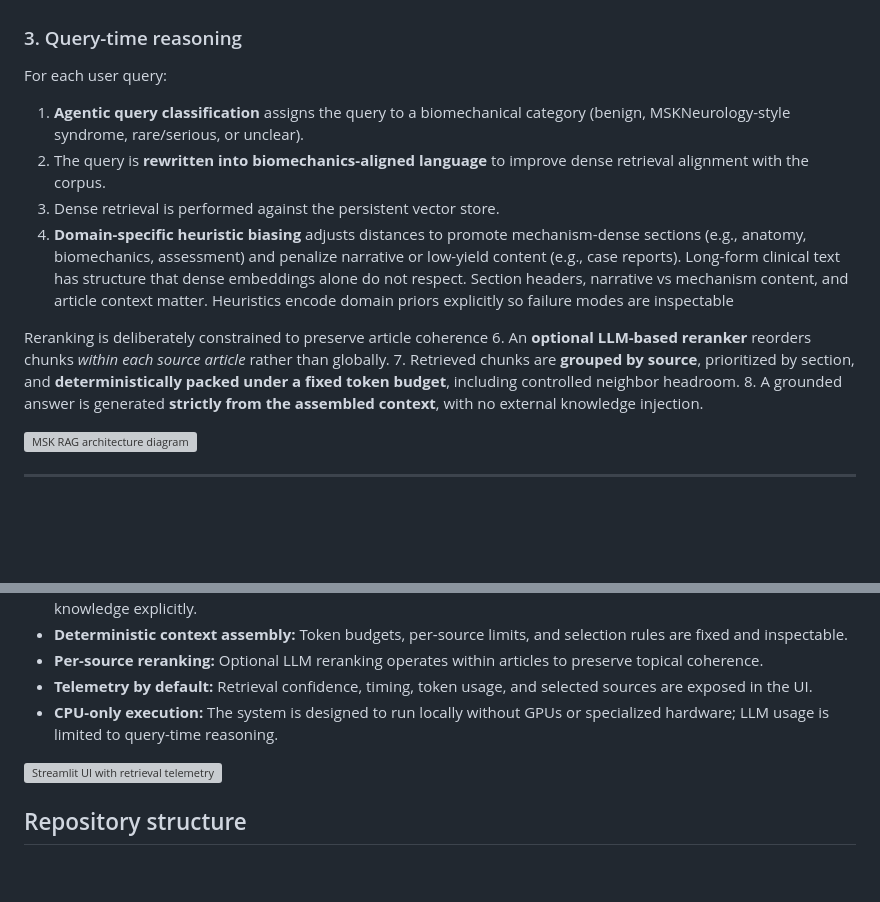
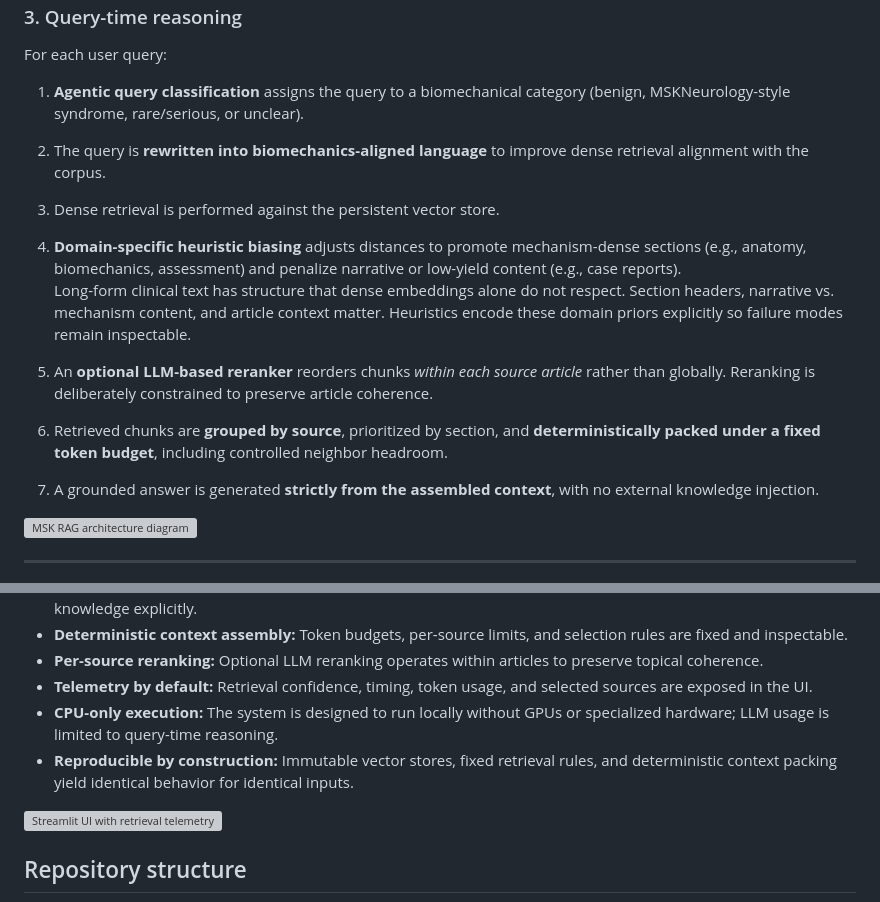
Before and after one commit to Deepak-DCB/MSK_RAG_Chatbot, a Markdown page: README.md, 2 parts joined by grey strips. GitHub-like rendering; blank space fills up the shorter version; grey boxes are pictures that could not be loaded.

```diff
--- a/README.md
+++ b/README.md
@@ -55,12 +55,13 @@ For each user query:
 1. **Agentic query classification** assigns the query to a biomechanical category (benign, MSKNeurology-style syndrome, rare/serious, or unclear).
 2. The query is **rewritten into biomechanics-aligned language** to improve dense retrieval alignment with the corpus.
 3. Dense retrieval is performed against the persistent vector store.
-4. **Domain-specific heuristic biasing** adjusts distances to promote mechanism-dense sections (e.g., anatomy, biomechanics, assessment) and penalize narrative or low-yield content (e.g., case reports). Long-form clinical text has structure that dense embeddings alone do not respect. Section headers, narrative vs mechanism content, and article context matter. Heuristics encode domain priors explicitly so failure modes are inspectable
+4. **Domain-specific heuristic biasing** adjusts distances to promote mechanism-dense sections (e.g., anatomy, biomechanics, assessment) and penalize narrative or low-yield content (e.g., case reports).
+   Long-form clinical text has structure that dense embeddings alone do not respect. Section headers, narrative vs. mechanism content, and article context matter. Heuristics encode these domain priors explicitly so failure modes remain inspectable.
 
-Reranking is deliberately constrained to preserve article coherence
-6. An **optional LLM-based reranker** reorders chunks *within each source article* rather than globally.
-7. Retrieved chunks are **grouped by source**, prioritized by section, and **deterministically packed under a fixed token budget**, including controlled neighbor headroom.
-8. A grounded answer is generated **strictly from the assembled context**, with no external knowledge injection.
+
+5. An **optional LLM-based reranker** reorders chunks *within each source article* rather than globally. Reranking is deliberately constrained to preserve article coherence.
+6. Retrieved chunks are **grouped by source**, prioritized by section, and **deterministically packed under a fixed token budget**, including controlled neighbor headroom.
+7. A grounded answer is generated **strictly from the assembled context**, with no external knowledge injection.
 
 <img width="6044" height="3124" alt="MSK RAG architecture diagram" src="https://github.com/user-attachments/assets/2b376e20-653e-4885-b228-b4ec330d98f0" />
 
@@ -75,6 +76,8 @@ Reranking is deliberately constrained to preserve article coherence
 - **Per-source reranking:** Optional LLM reranking operates within articles to preserve topical coherence.
 - **Telemetry by default:** Retrieval confidence, timing, token usage, and selected sources are exposed in the UI.
 - **CPU-only execution:** The system is designed to run locally without GPUs or specialized hardware; LLM usage is limited to query-time reasoning.
+- **Reproducible by construction:** Immutable vector stores, fixed retrieval rules, and deterministic context packing yield identical behavior for identical inputs.
+
 
 <img width="2879" height="1799" alt="Streamlit UI with retrieval telemetry" src="https://github.com/user-attachments/assets/a5cf6d57-edfe-41cc-a4ae-5779213506d7" />
 
```
Also changed, not shown: other parts of README.md (+2 -2 lines).
